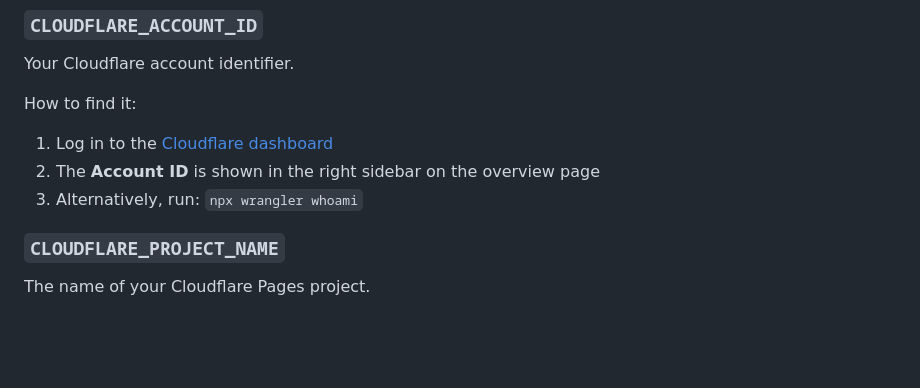
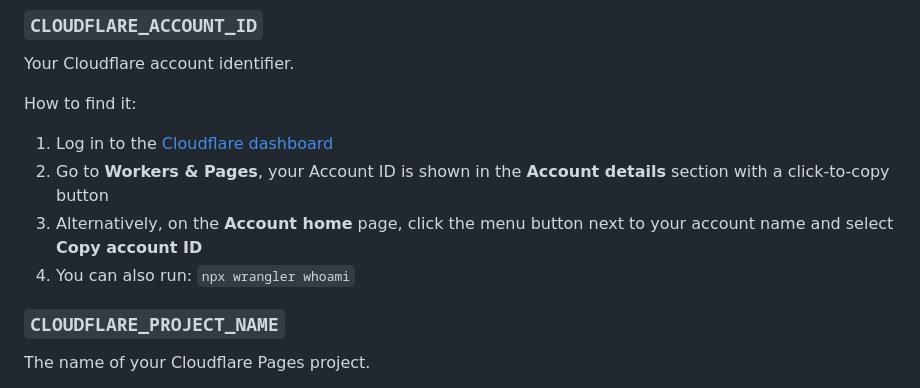
Before and after one commit to the-louie/influx-to-cloudflare-pages, a Markdown page: SETUP.md, the part around the change. Rendered like a GitHub page; blank space fills up the shorter version.

```diff
--- a/SETUP.md
+++ b/SETUP.md
@@ -114,8 +114,9 @@ Your Cloudflare account identifier.
 How to find it:
 
 1. Log in to the [Cloudflare dashboard](https://dash.cloudflare.com)
-2. The **Account ID** is shown in the right sidebar on the overview page
-3. Alternatively, run: `npx wrangler whoami`
+2. Go to **Workers & Pages**, your Account ID is shown in the **Account details** section with a click-to-copy button
+3. Alternatively, on the **Account home** page, click the menu button next to your account name and select **Copy account ID**
+4. You can also run: `npx wrangler whoami`
 
 ### `CLOUDFLARE_PROJECT_NAME`
 
```
Also changed, not shown: README.md (+31 -12 lines).
